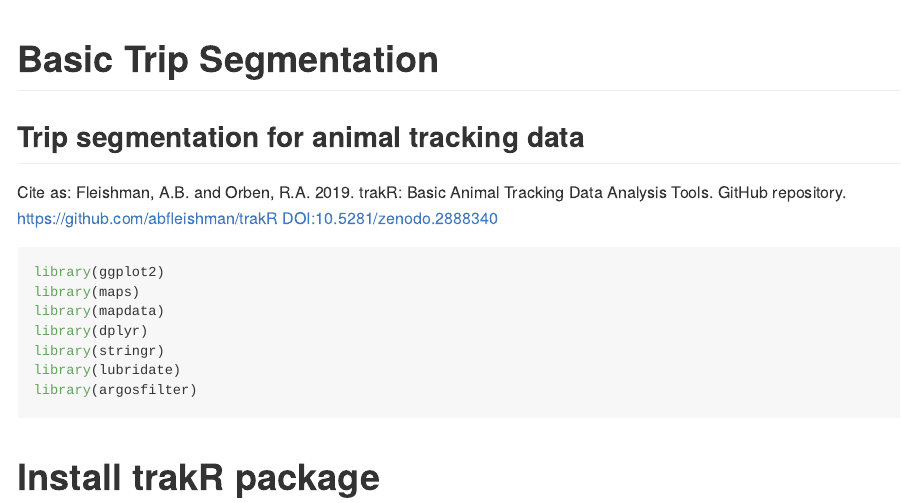
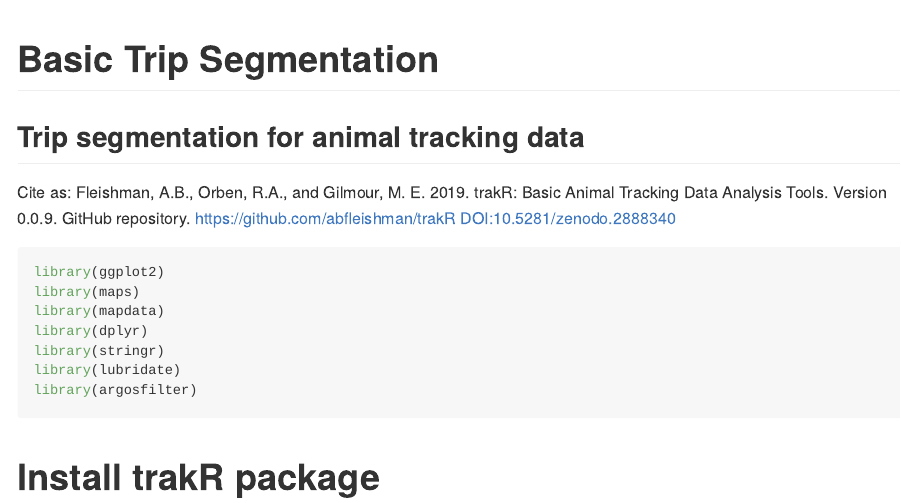
Before and after one commit to abfleishman/trakR, an R Markdown document (README.Rmd): the page in a window 1100 px wide, from its top. The pictures show the output file README.md that the author committed with the source, drawn offline in the style of GitHub; long lines of code are wrapped; badge pictures from the web are left out.

Commit message:
update readme for release

````diff
--- a/README.Rmd
+++ b/README.Rmd
@@ -12,7 +12,7 @@
 [![DOI](https://zenodo.org/badge/DOI/10.5281/zenodo.2888340.svg)](https://doi.org/10.5281/zenodo.2888340) ![GitHub tag (latest SemVer)](https://img.shields.io/github/tag/abfleishman/trakR.svg?color=blue&label=Version)
 
 Cite as:
-Fleishman, A.B. and Orben, R.A. 2019. trakR: Basic Animal Tracking Data Analysis Tools. GitHub repository. <https://github.com/abfleishman/trakR> DOI:10.5281/zenodo.2888340
+Fleishman, A.B., Orben, R.A., and Gilmour, M. E. 2019. trakR: Basic Animal Tracking Data Analysis Tools. Version 0.0.9. GitHub repository. <https://github.com/abfleishman/trakR> DOI:10.5281/zenodo.2888340
 
 ```{r load packages,echo=TRUE,results='hide',message=FALSE}
 
````
Also changed, not shown: README.md, README_files/figure-gfm/depth-1.png, 2 other files.
